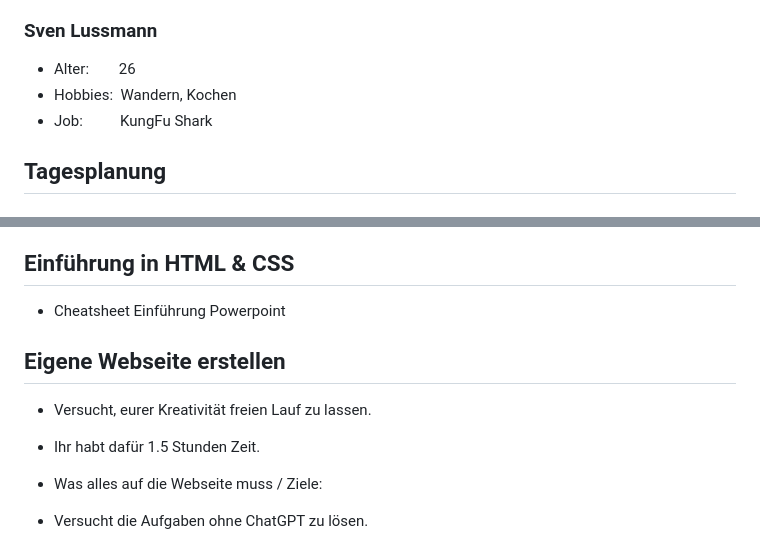
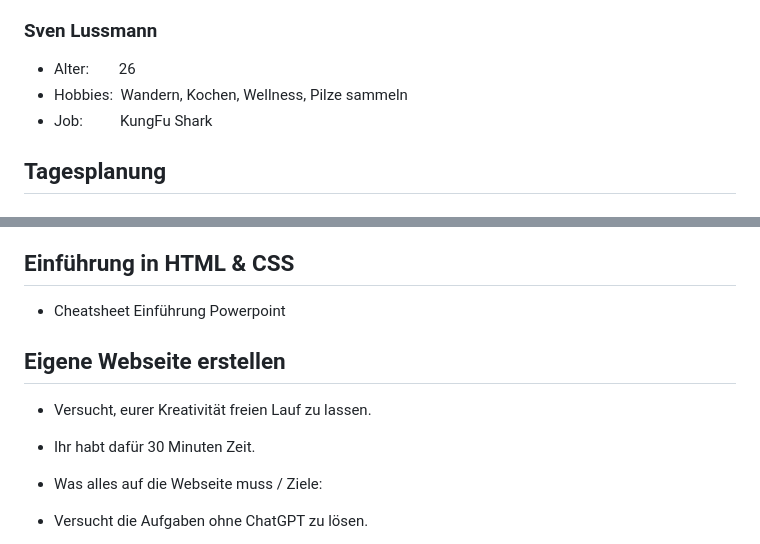
Before and after one commit to captainhook23/SuvaEinfuehrungNeuesLehrjahr, a Markdown page: Willkommen.md, 2 parts joined by grey strips. GitHub-like rendering.

```diff
--- a/Willkommen.md
+++ b/Willkommen.md
@@ -24,7 +24,7 @@
 ### Sven Lussmann
 
 - Alter: &nbsp;&nbsp;&nbsp;&nbsp;&nbsp;&nbsp; 26
-- Hobbies: &nbsp;Wandern, Kochen
+- Hobbies: &nbsp;Wandern, Kochen, Wellness, Pilze sammeln
 - Job: &nbsp;&nbsp;&nbsp;&nbsp;&nbsp;&nbsp;&nbsp;&nbsp;&nbsp;KungFu Shark
 
 ## **Tagesplanung**
@@ -80,9 +92,10 @@
 - Cheatsheet
 Einführung Powerpoint
 
+
 ## **Eigene Webseite erstellen**
 - Versucht, eurer Kreativität freien Lauf zu lassen.
-- Ihr habt dafür 1.5 Stunden Zeit.
+- Ihr habt dafür 30 Minuten Zeit.
 
 - Was alles auf die Webseite muss / Ziele:
 
```
Also changed, not shown: other parts of Willkommen.md (+12 -0 lines), src/github.png (added).
